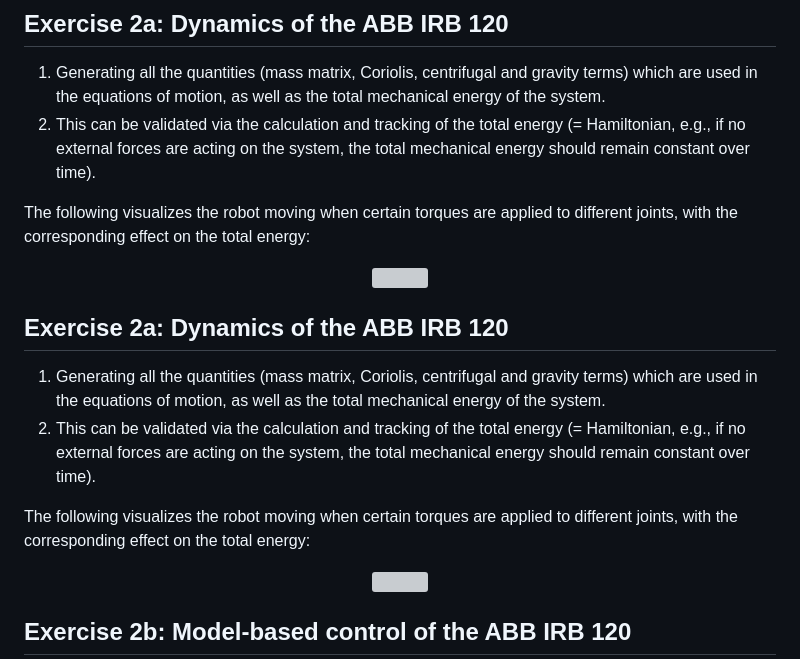
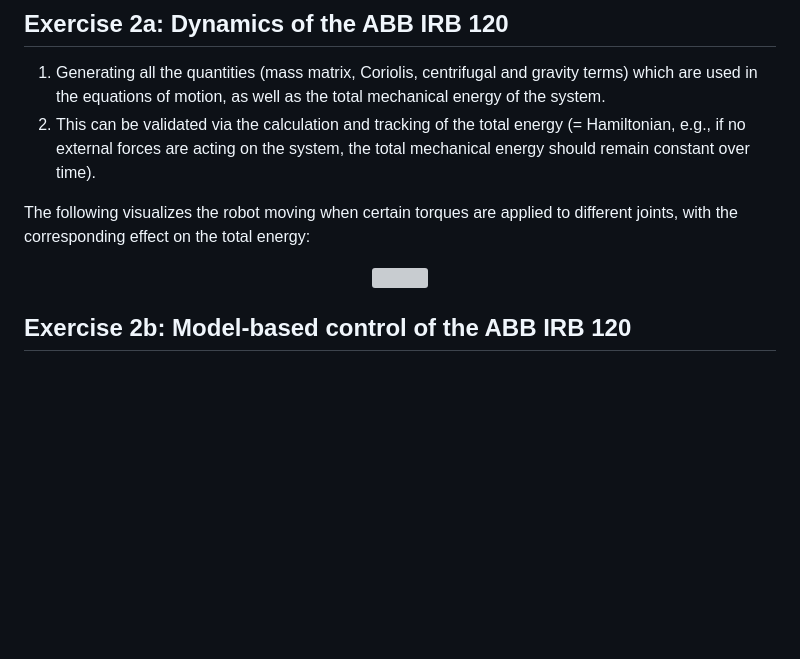
Before and after one commit to ischollETH/robot-dynamics-ETH, a Markdown page: README.md, the part around one of its changes. Rendered like a GitHub page; blank space fills up the shorter version; grey boxes are pictures that could not be loaded.

```diff
--- a/README.md
+++ b/README.md
@@ -43,16 +45,6 @@ the total mechanical energy of the system.
 2) This can be validated via the calculation and tracking of the total energy (= Hamiltonian, e.g., if no external forces are acting on the system, the total mechanical energy should remain constant over time).
 
 The following visualizes the robot moving when certain torques are applied to different joints, with the corresponding effect on the total energy:<p align="center">
-  <img src=https://github.com/ischollETH/robot-dynamics-ETH/blob/main/images/RD_Ex2a.gif width="700" title="Ex2a Result Robot Arm Torques and Total Energy">
-</p>
-
-## Exercise 2a: Dynamics of the ABB IRB 120
-1) Generating all the quantities (mass matrix, Coriolis, centrifugal and gravity terms) which are used in the equations of motion, as well as
-the total mechanical energy of the system.
-2) This can be validated via the calculation and tracking of the total energy (= Hamiltonian, e.g., if no external forces are acting on the system, the total mechanical energy should remain constant over time).
-
-The following visualizes the robot moving when certain torques are applied to different joints, with the corresponding effect on the total energy:
-<p align="center">
   <img src=https://github.com/ischollETH/robot-dynamics-ETH/blob/main/images/RD_Ex2a.gif width="700" title="Ex2a Result Robot Arm Torques and Total Energy">
 </p>
 
```
Also changed, not shown: other parts of README.md (+54 -0 lines).
